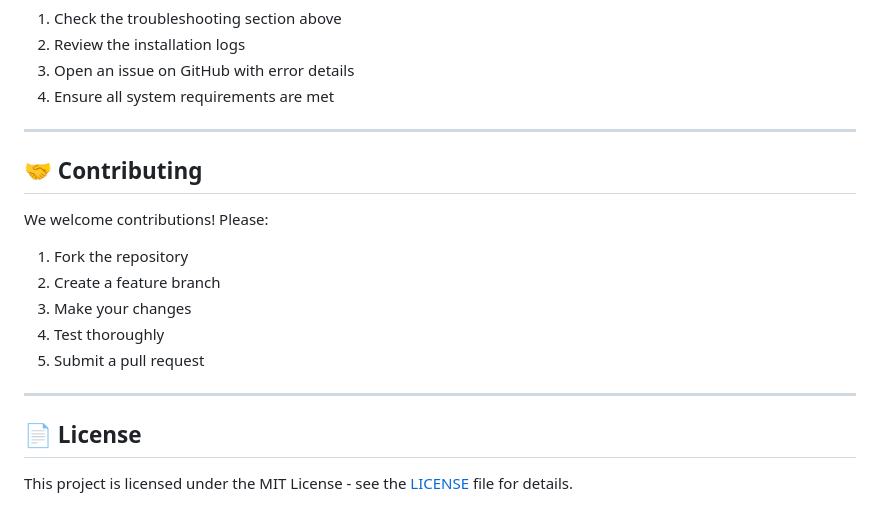
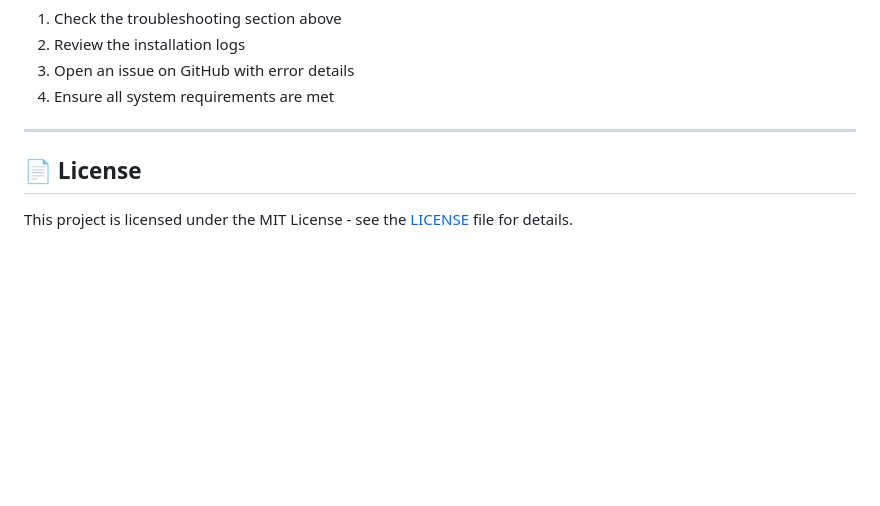
Before and after one commit to Dhype7/ForensicsMainHand, a Markdown page: README.md, the part around the change. Drawn GitHub-style; blank space fills up the shorter version.

```diff
--- a/README.md
+++ b/README.md
@@ -333,17 +333,6 @@ chmod +x install.sh run.sh
 
 ---
 
-## 🤝 Contributing
-
-We welcome contributions! Please:
-1. Fork the repository
-2. Create a feature branch
-3. Make your changes
-4. Test thoroughly
-5. Submit a pull request
-
----
-
 ## 📄 License
 
 This project is licensed under the MIT License - see the [LICENSE](LICENSE) file for details.
```
